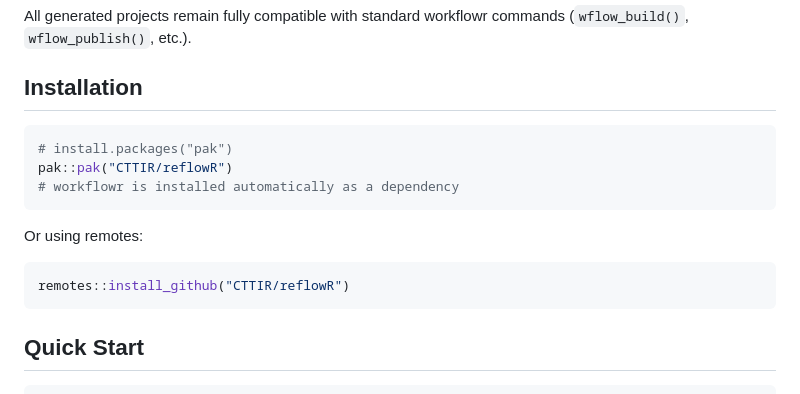
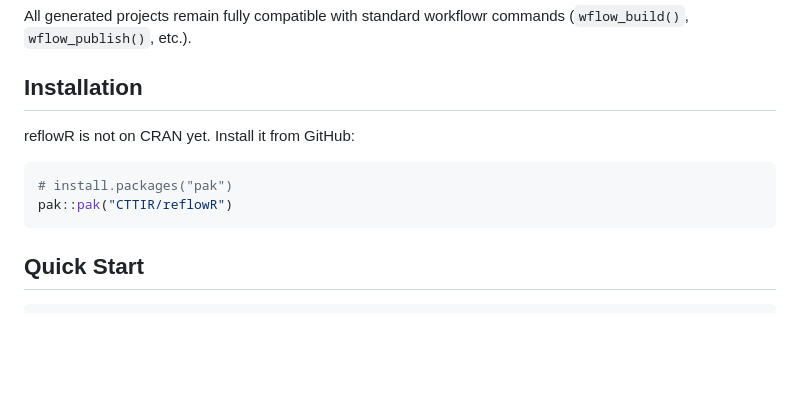
Before and after one commit to CTTIR/reflowR, a Markdown page: README.md, the part around the change. GitHub-like rendering; blank space fills up the shorter version.

Commit message:
Use the same install instructions as the other CTTIR packages

````diff
--- a/README.md
+++ b/README.md
@@ -30,16 +30,11 @@ All generated projects remain fully compatible with standard workflowr commands
 
 ## Installation
 
+reflowR is not on CRAN yet. Install it from GitHub:
+
 ```r
 # install.packages("pak")
 pak::pak("CTTIR/reflowR")
-# workflowr is installed automatically as a dependency
-```
-
-Or using remotes:
-
-```r
-remotes::install_github("CTTIR/reflowR")
 ```
 
 ## Quick Start
````
